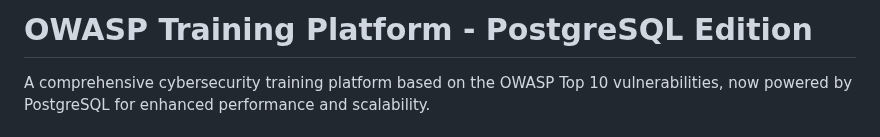
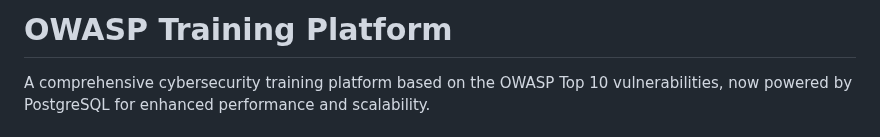
Before and after one commit to Mahant0046/OWASP-TOP-10-TRAINING-PLATFORM, a Markdown page: README.md, the part around the change. Rendered like a GitHub page.

Commit message:
Revise project title in README
Updated title to remove 'PostgreSQL Edition'.

```diff
--- a/README.md
+++ b/README.md
@@ -1,4 +1,4 @@
-# OWASP Training Platform - PostgreSQL Edition
+# OWASP Training Platform
 
 A comprehensive cybersecurity training platform based on the OWASP Top 10 vulnerabilities, now powered by PostgreSQL for enhanced performance and scalability.
 
```
